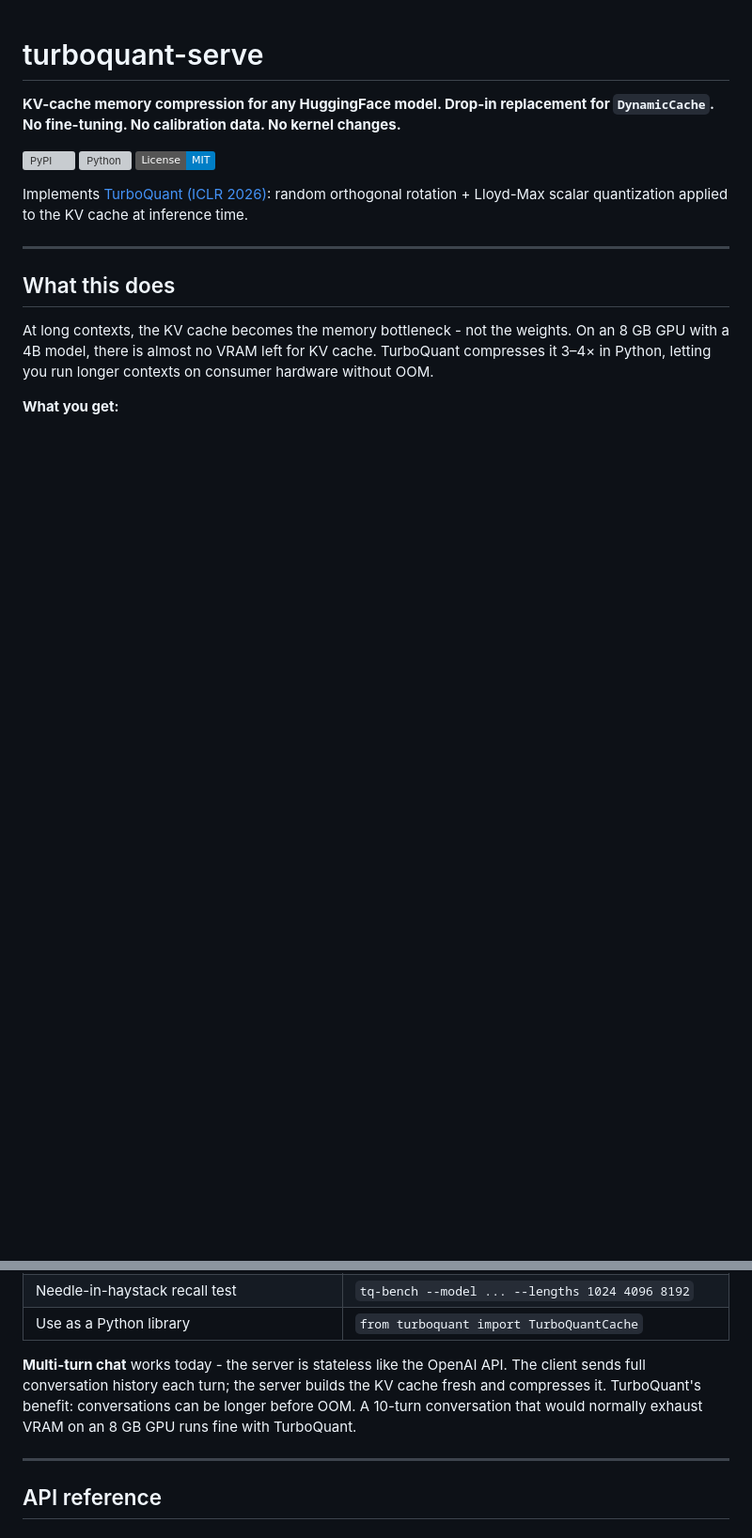
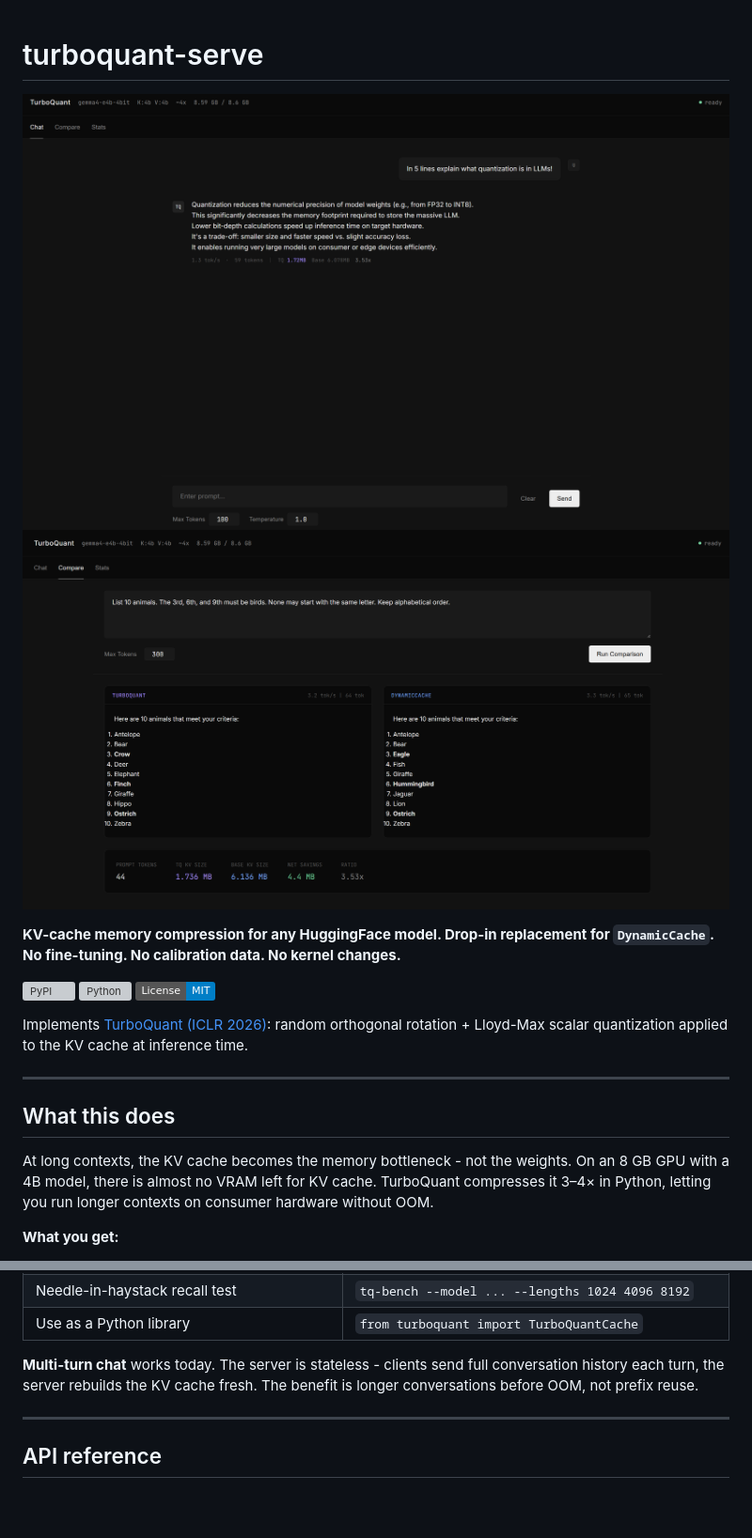
Before and after one commit to sammyboi1801/turboquant-serve, a Markdown page: README.md, 2 parts joined by grey strips. Shown at 94% size. GitHub-like rendering; pictures changed too: img.png (added), img_1.png (added); badges without logos; blank space fills up the shorter version; grey boxes are pictures that could not be loaded.

```diff
--- a/README.md
+++ b/README.md
@@ -1,4 +1,6 @@
 # turboquant-serve
+![img_1.png](img_1.png)
+![img.png](img.png)
 
 **KV-cache memory compression for any HuggingFace model. Drop-in replacement for `DynamicCache`. No fine-tuning. No calibration data. No kernel changes.**
 
@@ -171,7 +171,7 @@ No setup required - it's included in the pip package.
 | Needle-in-haystack recall test | `tq-bench --model ... --lengths 1024 4096 8192` |
 | Use as a Python library | `from turboquant import TurboQuantCache` |
 
-**Multi-turn chat** works today - the server is stateless like the OpenAI API. The client sends full conversation history each turn; the server builds the KV cache fresh and compresses it. TurboQuant's benefit: conversations can be longer before OOM. A 10-turn conversation that would normally exhaust VRAM on an 8 GB GPU runs fine with TurboQuant.
+**Multi-turn chat** works today. The server is stateless - clients send full conversation history each turn, the server rebuilds the KV cache fresh. The benefit is longer conversations before OOM, not prefix reuse.
 
 ---
 
```
Also changed, not shown: other parts of README.md (+1 -3 lines), 10 other files.
